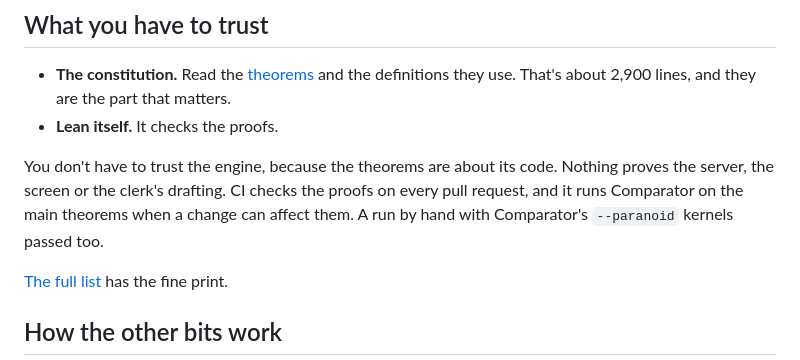
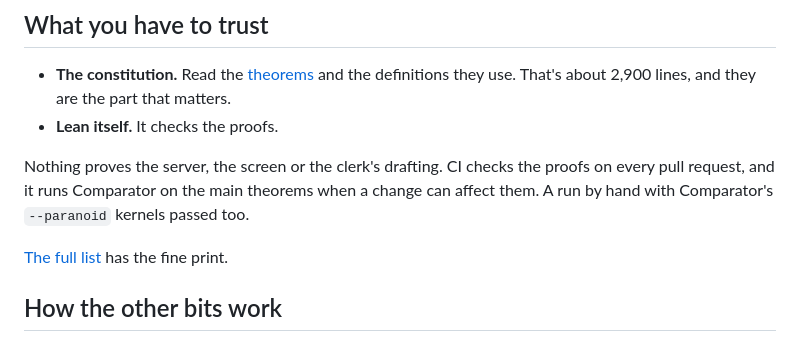
Before and after one commit to parthavshergill/charter, a Markdown page: README.md, the part around the change. GitHub-like rendering.

Commit message:
Stop telling readers how much to trust the engine

```diff
--- a/README.md
+++ b/README.md
@@ -57,7 +57,7 @@ The kicker, for those who care, is that the game is written in Lean. There are t
 - **The constitution.** Read the [theorems](Charter/Constitution.lean) and the definitions they use. That's about 2,900 lines, and they are the part that matters.
 - **Lean itself.** It checks the proofs.
 
-You don't have to trust the engine, because the theorems are about its code. Nothing proves the server, the screen or the clerk's drafting. CI checks the proofs on every pull request, and it runs Comparator on the main theorems when a change can affect them. A run by hand with Comparator's `--paranoid` kernels passed too.
+Nothing proves the server, the screen or the clerk's drafting. CI checks the proofs on every pull request, and it runs Comparator on the main theorems when a change can affect them. A run by hand with Comparator's `--paranoid` kernels passed too.
 
 [The full list](docs/process/trusted-surface.md) has the fine print.
 
```
Also changed, not shown: docs/process/trusted-surface.md (+1 -1 lines).
